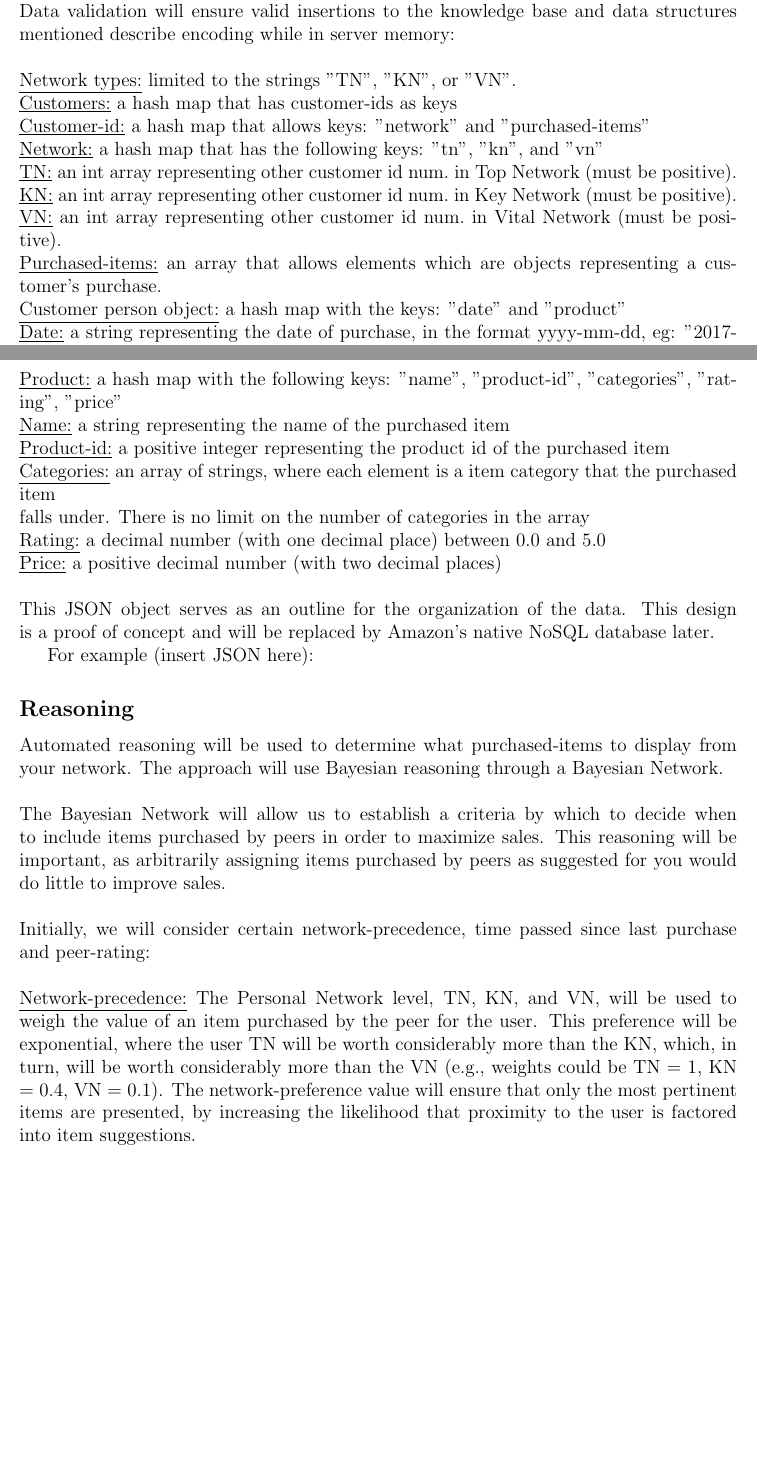
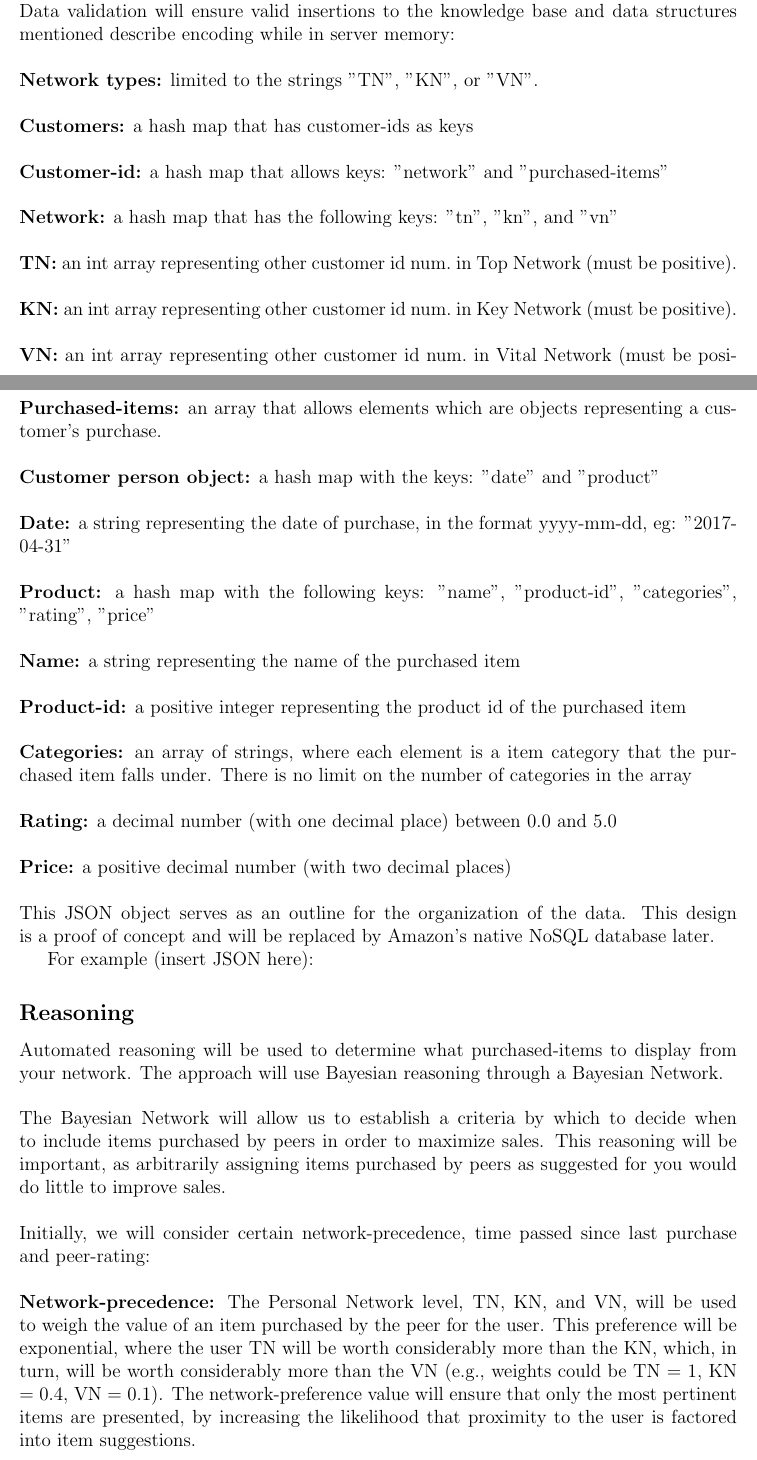
Before and after one commit to mchmilar/474-p2, a LaTeX document (project2.tex): two parts of pages 1 and 2 of 4 before the commit and two parts of pages 1 and 2 of 5 after it, joined at a grey line, cut so that both start at the same text, the shorter picture padded with empty space. Compiled offline with pdfLaTeX.

Commit message:
Added some things

```diff
--- a/project2.tex
+++ b/project2.tex
@@ -31,22 +31,38 @@
 		\\\\
 		The following includes the general structure and domain constraints placed on the data. Data validation will ensure valid insertions to the knowledge base and data structures mentioned describe encoding while in server memory:
 		\\\\
-		\underline{Network types:} limited to the strings "TN", "KN", or "VN". \\
-		\underline{Customers:} a hash map that has customer-ids as keys\\
-		\underline{Customer-id:} a hash map that allows keys: "network" and "purchased-items"\\
-		\underline{Network:} a hash map that has the following keys: "tn", "kn", and "vn"\\
-		\underline{TN:} an int array representing other customer id num.\ in Top Network (must be positive).\\
-		\underline{KN:} an int array representing other customer id num.\ in Key Network (must be positive). \\
-		\underline{VN:} an int array representing other customer id num.\ in Vital Network (must be positive).\\
-		\underline{Purchased-items:} an array that allows elements which are objects representing a customer's purchase.\\
-		\underline{Customer person object:} a hash map with the keys: "date" and "product"\\
-		\underline{Date:} a string representing the date of purchase, in the format yyyy-mm-dd, eg: "2017-04-31"\\
-		\underline{Product:} a hash map with the following keys: "name", "product-id", "categories", "rating", "price"\\
-		\underline{Name:}  a string representing the name of the purchased item \\
-		\underline{Product-id:} a positive integer representing the product id of the purchased item\\
-		\underline{Categories:} an array of strings, where each element is a item category that the purchased item\\ falls under. There is no limit on the number of categories in the array\\
-		\underline{Rating:} a decimal number (with one decimal place) between 0.0 and 5.0\\
-		\underline{Price:} a positive decimal number (with two decimal places)\\
+		\textbf{Network types:} limited to the strings "TN", "KN", or "VN". \\
+		\\
+		\textbf{Customers:} a hash map that has customer-ids as keys\\
+		\\
+		\textbf{Customer-id:} a hash map that allows keys: "network" and "purchased-items"\\
+		\\
+		\textbf{Network:} a hash map that has the following keys: "tn", "kn", and "vn"\\
+		\\
+		\textbf{TN:} an int array representing other customer id num.\ in Top Network (must be positive).\\
+		\\
+		\textbf{KN:} an int array representing other customer id num.\ in Key Network (must be positive). \\
+		\\
+		\textbf{VN:} an int array representing other customer id num.\ in Vital Network (must be positive).\\
+		\\
+		\textbf{Purchased-items:} an array that allows elements which are objects representing a customer's purchase.\\
+		\\
+		\textbf{Customer person object:} a hash map with the keys: "date" and "product"\\
+		\\
+		\textbf{Date:} a string representing the date of purchase, in the format yyyy-mm-dd, eg: "2017-04-31"\\
+		\\
+		\textbf{Product:} a hash map with the following keys: "name", "product-id", "categories", "rating", "price"\\
+		\\
+		\textbf{Name:}  a string representing the name of the purchased item \\
+		\\
+		\textbf{Product-id:} a positive integer representing the product id of the
+		purchased item\\
+		\\
+		\textbf{Categories:} an array of strings, where each element is a item category that the purchased item falls under. There is no limit on the number of categories in the array\\
+		\\
+		\textbf{Rating:} a decimal number (with one decimal place) between 0.0 and 5.0\\
+		\\
+		\textbf{Price:} a positive decimal number (with two decimal places)\\
 		\\
 		This JSON object serves as an outline for the organization of the data. This design is a proof of concept and will be replaced by Amazon's native NoSQL database later.
 
@@ -59,5 +75,5 @@
 		\\\\
 		Initially, we will consider certain network-precedence, time passed since last purchase and peer-rating:
 		\\\\
-		\underline{Network-precedence:} The Personal Network level, TN, KN, and VN, will be used to weigh the value of an item purchased by the peer for the user. This preference will be exponential, where the user TN will be worth considerably more than the KN, which, in turn, will be worth considerably more than the VN (e.g., weights could be TN = 1, KN = 0.4, VN = 0.1). The network-preference value will ensure that only the most pertinent items are presented, by increasing the likelihood that proximity to the user is factored into item suggestions.
+		\textbf{Network-precedence:} The Personal Network level, TN, KN, and VN, will be used to weigh the value of an item purchased by the peer for the user. This preference will be exponential, where the user TN will be worth considerably more than the KN, which, in turn, will be worth considerably more than the VN (e.g., weights could be TN = 1, KN = 0.4, VN = 0.1). The network-preference value will ensure that only the most pertinent items are presented, by increasing the likelihood that proximity to the user is factored into item suggestions.
 		\\\\
```
Also changed, not shown: project2.tex (4 more changed lines).
